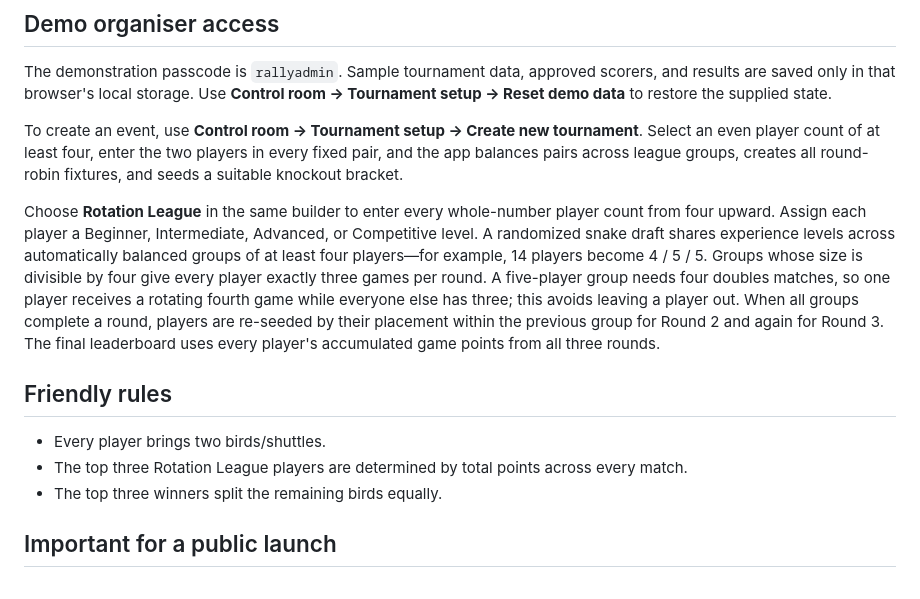
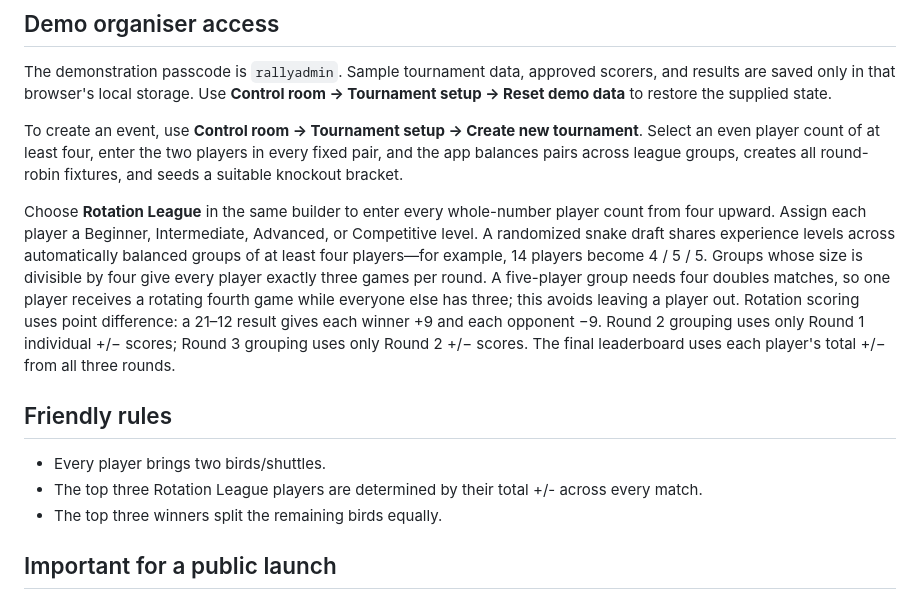
Before and after one commit to sujith421/badminton-tournament, a Markdown page: README.md, the part around the change. Rendered like a GitHub page.

Commit message:
Use point difference for rotation scoring

```diff
--- a/README.md
+++ b/README.md
@@ -29,12 +29,12 @@ The demonstration passcode is `rallyadmin`. Sample tournament data, approved sco
 
 To create an event, use **Control room → Tournament setup → Create new tournament**. Select an even player count of at least four, enter the two players in every fixed pair, and the app balances pairs across league groups, creates all round-robin fixtures, and seeds a suitable knockout bracket.
 
-Choose **Rotation League** in the same builder to enter every whole-number player count from four upward. Assign each player a Beginner, Intermediate, Advanced, or Competitive level. A randomized snake draft shares experience levels across automatically balanced groups of at least four players—for example, 14 players become 4 / 5 / 5. Groups whose size is divisible by four give every player exactly three games per round. A five-player group needs four doubles matches, so one player receives a rotating fourth game while everyone else has three; this avoids leaving a player out. When all groups complete a round, players are re-seeded by their placement within the previous group for Round 2 and again for Round 3. The final leaderboard uses every player's accumulated game points from all three rounds.
+Choose **Rotation League** in the same builder to enter every whole-number player count from four upward. Assign each player a Beginner, Intermediate, Advanced, or Competitive level. A randomized snake draft shares experience levels across automatically balanced groups of at least four players—for example, 14 players become 4 / 5 / 5. Groups whose size is divisible by four give every player exactly three games per round. A five-player group needs four doubles matches, so one player receives a rotating fourth game while everyone else has three; this avoids leaving a player out. Rotation scoring uses point difference: a 21–12 result gives each winner +9 and each opponent −9. Round 2 grouping uses only Round 1 individual +/− scores; Round 3 grouping uses only Round 2 +/− scores. The final leaderboard uses each player's total +/− from all three rounds.
 
 ## Friendly rules
 
 - Every player brings two birds/shuttles.
-- The top three Rotation League players are determined by total points across every match.
+- The top three Rotation League players are determined by their total +/- across every match.
 - The top three winners split the remaining birds equally.
 
 ## Important for a public launch
```
